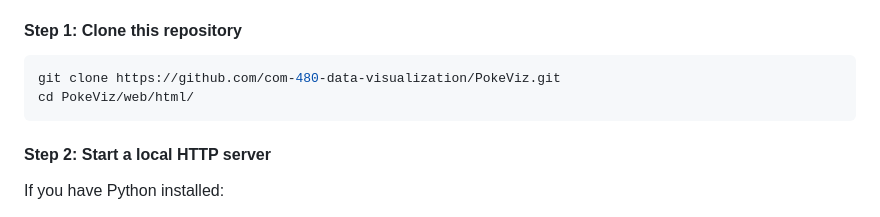
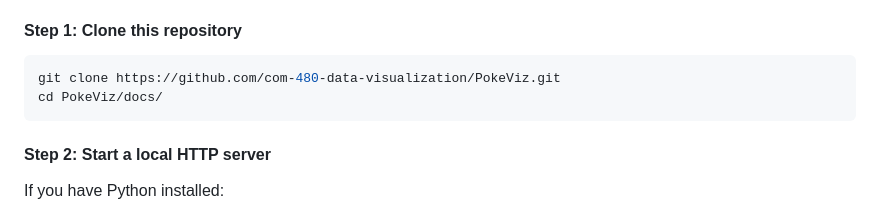
Before and after one commit to com-480-data-visualization/PokeViz, a Markdown page: README.md, the part around the change. Drawn GitHub-style.

````diff
--- a/README.md
+++ b/README.md
@@ -116,7 +116,7 @@ To view the interactive Pokédex web application on your local machine:
 
 ```bash
 git clone https://github.com/com-480-data-visualization/PokeViz.git
-cd PokeViz/web/html/
+cd PokeViz/docs/
 ```
 
 #### Step 2: Start a local HTTP server
````
